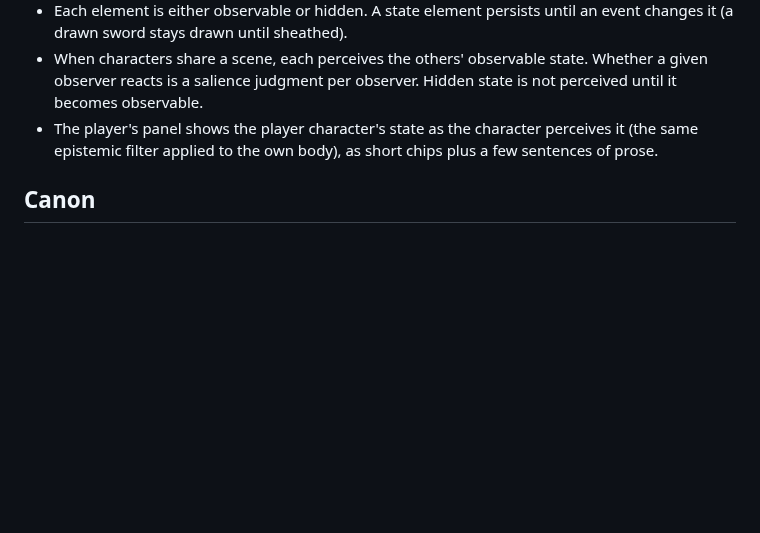
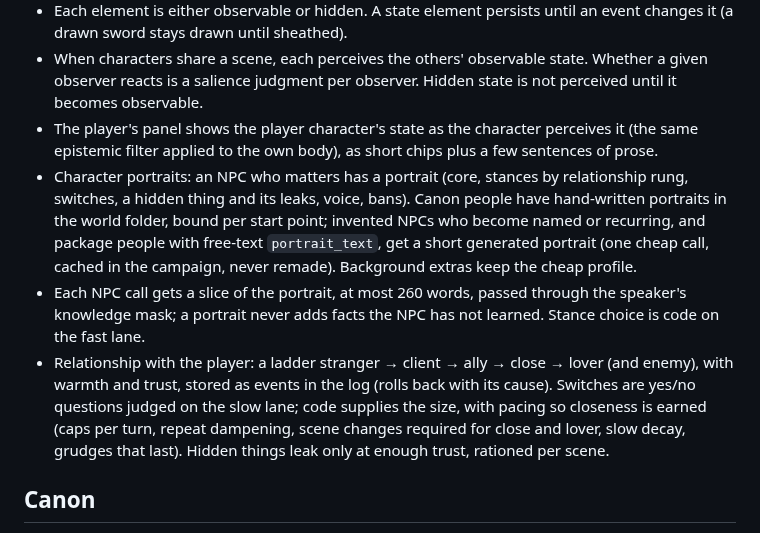
Before and after one commit to Samuts-Nazar/harness, a Markdown page: docs/decisions.md, the part around the change. GitHub-like rendering; blank space fills up the shorter version.

Commit message:
Portraits merged: decisions entry, rulings report, handoff
Co-Authored-By: Claude Opus 5.5 <noreply@anthropic.com>

```diff
--- a/docs/decisions.md
+++ b/docs/decisions.md
@@ -79,6 +79,9 @@ Status: closed decisions only. Anything not listed here is undecided. Do not des
 - Each element is either observable or hidden. A state element persists until an event changes it (a drawn sword stays drawn until sheathed).
 - When characters share a scene, each perceives the others' observable state. Whether a given observer reacts is a salience judgment per observer. Hidden state is not perceived until it becomes observable.
 - The player's panel shows the player character's state as the character perceives it (the same epistemic filter applied to the own body), as short chips plus a few sentences of prose.
+- Character portraits: an NPC who matters has a portrait (core, stances by relationship rung, switches, a hidden thing and its leaks, voice, bans). Canon people have hand-written portraits in the world folder, bound per start point; invented NPCs who become named or recurring, and package people with free-text `portrait_text`, get a short generated portrait (one cheap call, cached in the campaign, never remade). Background extras keep the cheap profile.
+- Each NPC call gets a slice of the portrait, at most 260 words, passed through the speaker's knowledge mask; a portrait never adds facts the NPC has not learned. Stance choice is code on the fast lane.
+- Relationship with the player: a ladder stranger → client → ally → close → lover (and enemy), with warmth and trust, stored as events in the log (rolls back with its cause). Switches are yes/no questions judged on the slow lane; code supplies the size, with pacing so closeness is earned (caps per turn, repeat dampening, scene changes required for close and lover, slow decay, grudges that last). Hidden things leak only at enough trust, rationed per scene.
 
 ## Canon
 
```
Also changed, not shown: docs/HANDOFF.md (+7 -8 lines), reports/portraits/deferred_and_rulings.md (added, +36 -0 lines).
